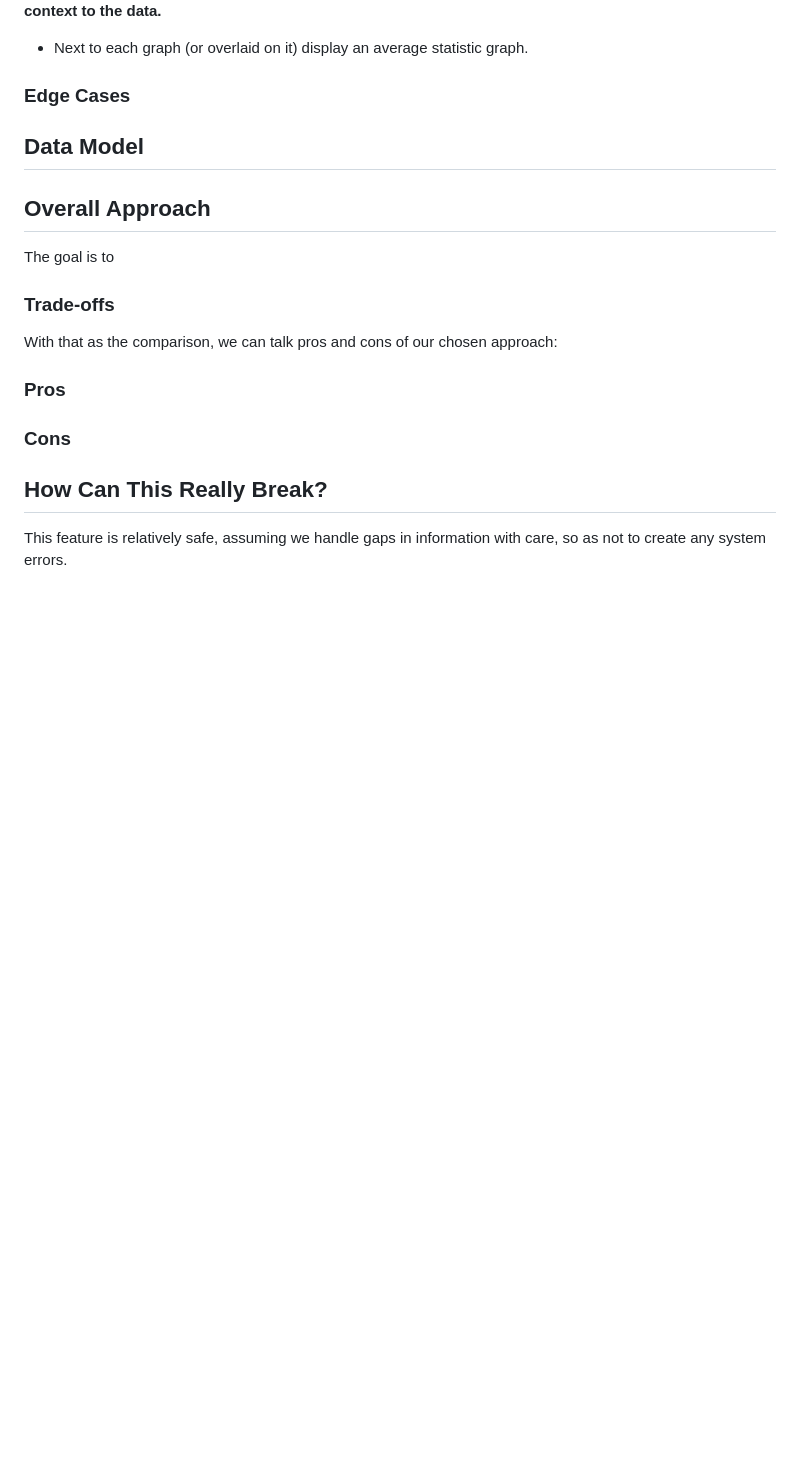
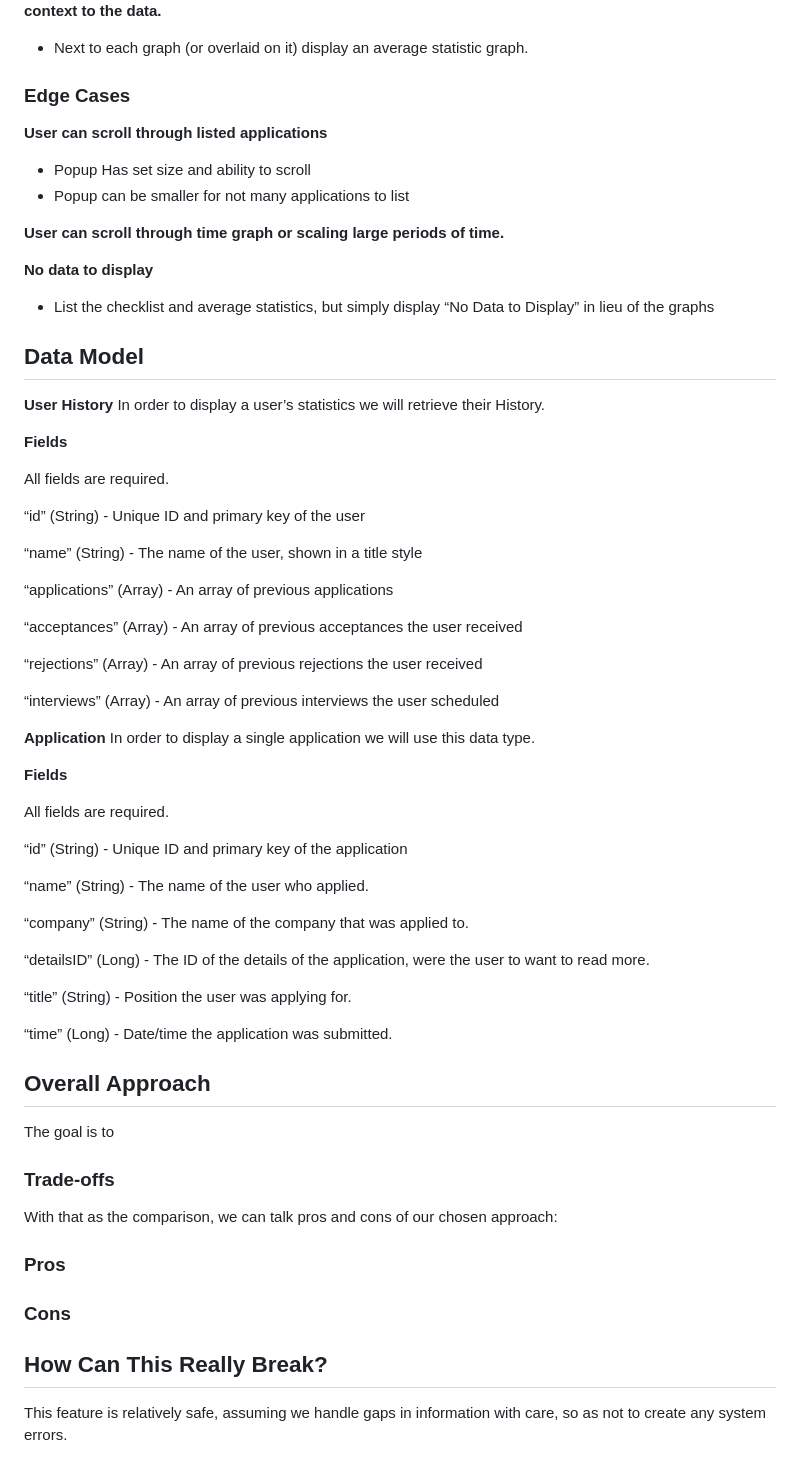
Before and after one commit to sprat-kv/jobseeker-analytics, a Markdown page: docs/use_cases/application_response_rates.md, the part around the change. GitHub-like rendering; blank space fills up the shorter version.

Commit message:
Updated edge cases and data types

```diff
--- a/docs/use_cases/application_response_rates.md
+++ b/docs/use_cases/application_response_rates.md
@@ -57,7 +57,55 @@ At a high-level, here’s how statistics calculation can add value to the lives
 
 ### Edge Cases
 
+**User can scroll through listed applications**
+- Popup Has set size and ability to scroll
+- Popup can be smaller for not many applications to list
+
+**User can scroll through time graph or scaling large periods of time.**
+
+**No data to display**
+- List the checklist and average statistics, but simply display “No Data to Display” in lieu of the graphs
+
+
 ## Data Model
+
+**User History**
+In order to display a user’s statistics we will retrieve their History.
+
+**Fields**
+
+All fields are required.
+
+“id” (String) - Unique ID and primary key of the user
+
+“name” (String) - The name of the user, shown in a title style
+
+“applications” (Array<String>) - An array of previous applications
+
+“acceptances” (Array<String>) - An array of previous acceptances the user received
+
+“rejections” (Array<String>) - An array of previous rejections the user received
+
+“interviews” (Array<String>) - An array of previous interviews the user scheduled
+
+**Application**
+In order to display a single application we will use this data type.
+
+**Fields**
+
+All fields are required.
+
+“id” (String) - Unique ID and primary key of the application
+
+“name” (String) - The name of the user who applied.
+
+“company” (String) - The name of the company that was applied to.
+
+“detailsID” (Long) - The ID of the details of the application, were the user to want to read more.
+
+“title” (String) - Position the user was applying for.
+
+“time” (Long) - Date/time the application was submitted.
 
 ## Overall Approach
 The goal is to
```
